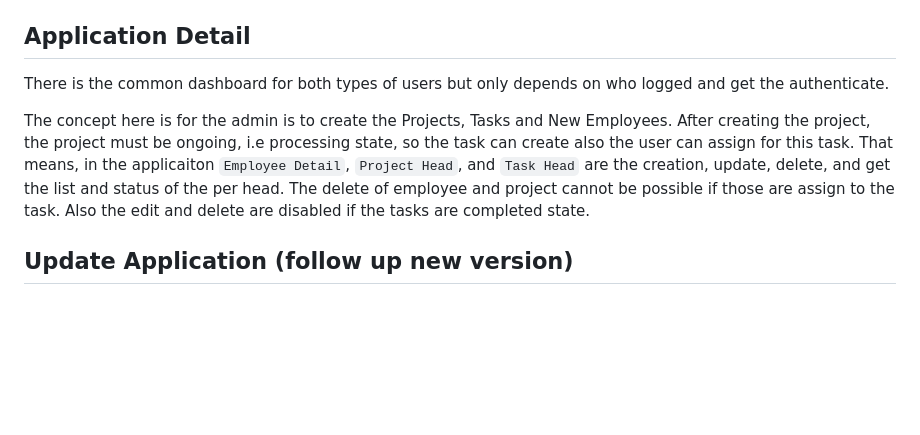
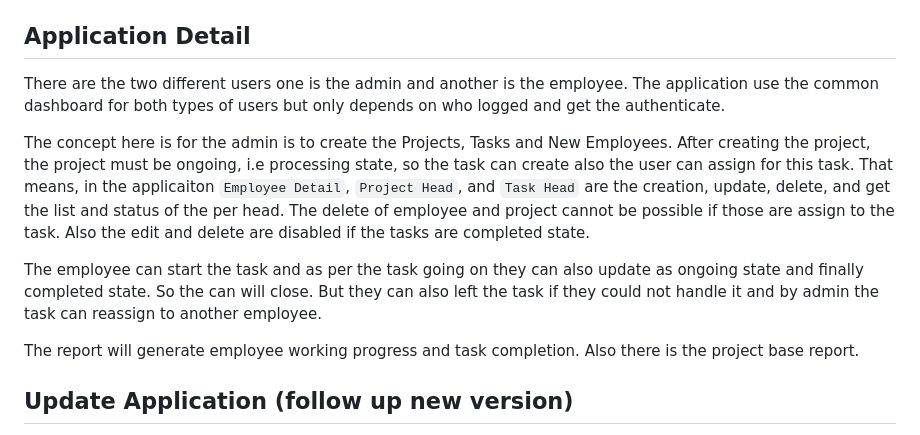
Before and after one commit to raibein/productive-app, a Markdown page: README.md, the part around the change. Drawn GitHub-style; blank space fills up the shorter version.

```diff
--- a/README.md
+++ b/README.md
@@ -39,13 +39,20 @@ For the user -> Login to the admin dashboard -> go to the `Empoloyee Detail` Fin
 `username and password are same`
 
 ## Application Detail
-There is the common dashboard for both types of users but only depends on who logged and get the authenticate.
+There are the two different users one is the admin and another is the employee. The application use the common
+dashboard for both types of users but only depends on who logged and get the authenticate.
 
 The concept here is for the admin is to create the Projects, Tasks and New Employees. After creating the project,
 the project must be ongoing, i.e processing state, so the task can create also the user can assign for this task.
 That means, in the applicaiton `Employee Detail`, `Project Head`, and `Task Head` are the creation, update, delete,
 and get the list and status of the per head. The delete of employee and project cannot be possible if those are
 assign to the task. Also the edit and delete are disabled if the tasks are completed state.
+
+The employee can start the task and as per the task going on they can also update as ongoing state and finally
+completed state. So the can will close. But they can also left the task if they could not handle it and by admin
+the task can reassign to another employee.
+
+The report will generate employee working progress and task completion. Also there is the project base report.
 
 ## Update Application (follow up new version)
 The application can also changes various way to improve. In the users perspective they can only have their own username
```
